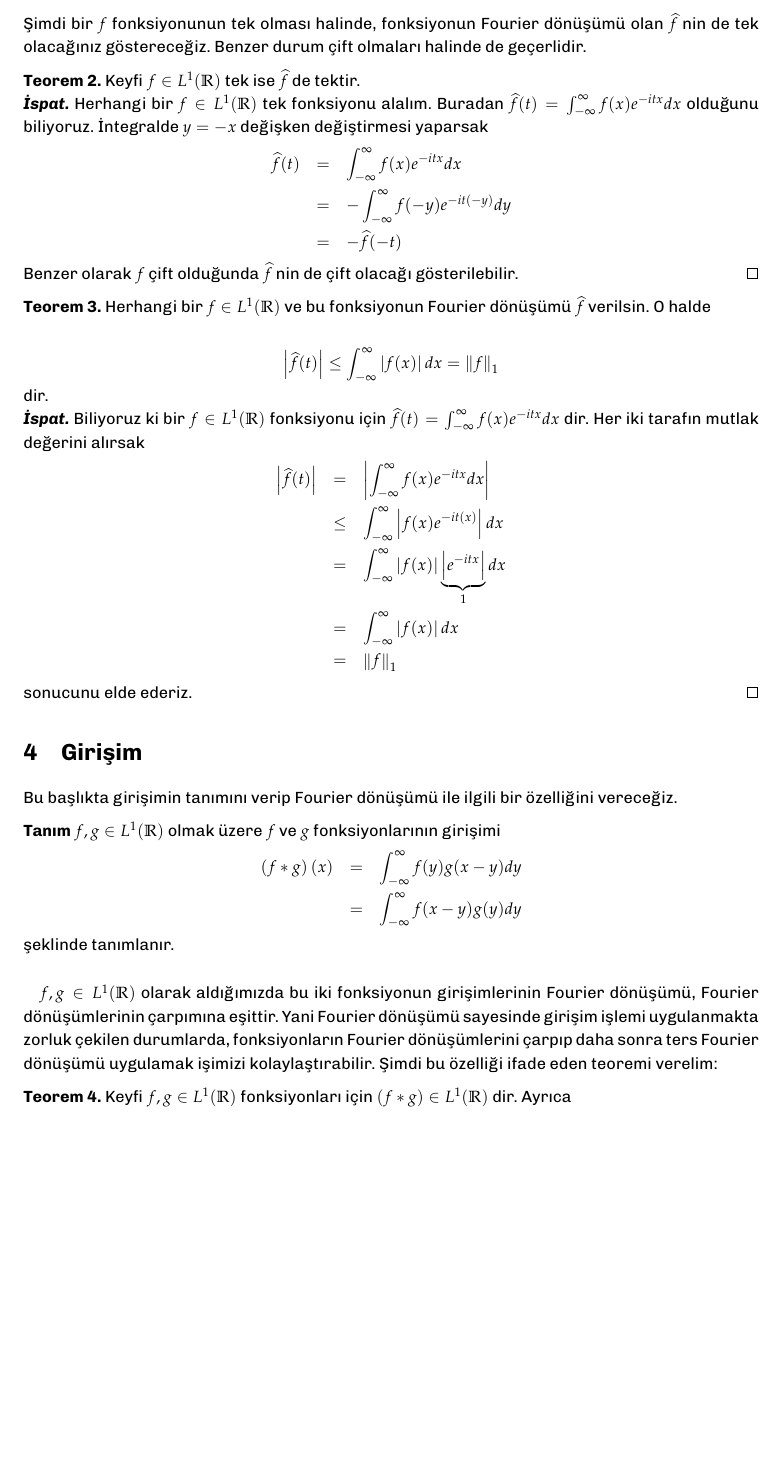
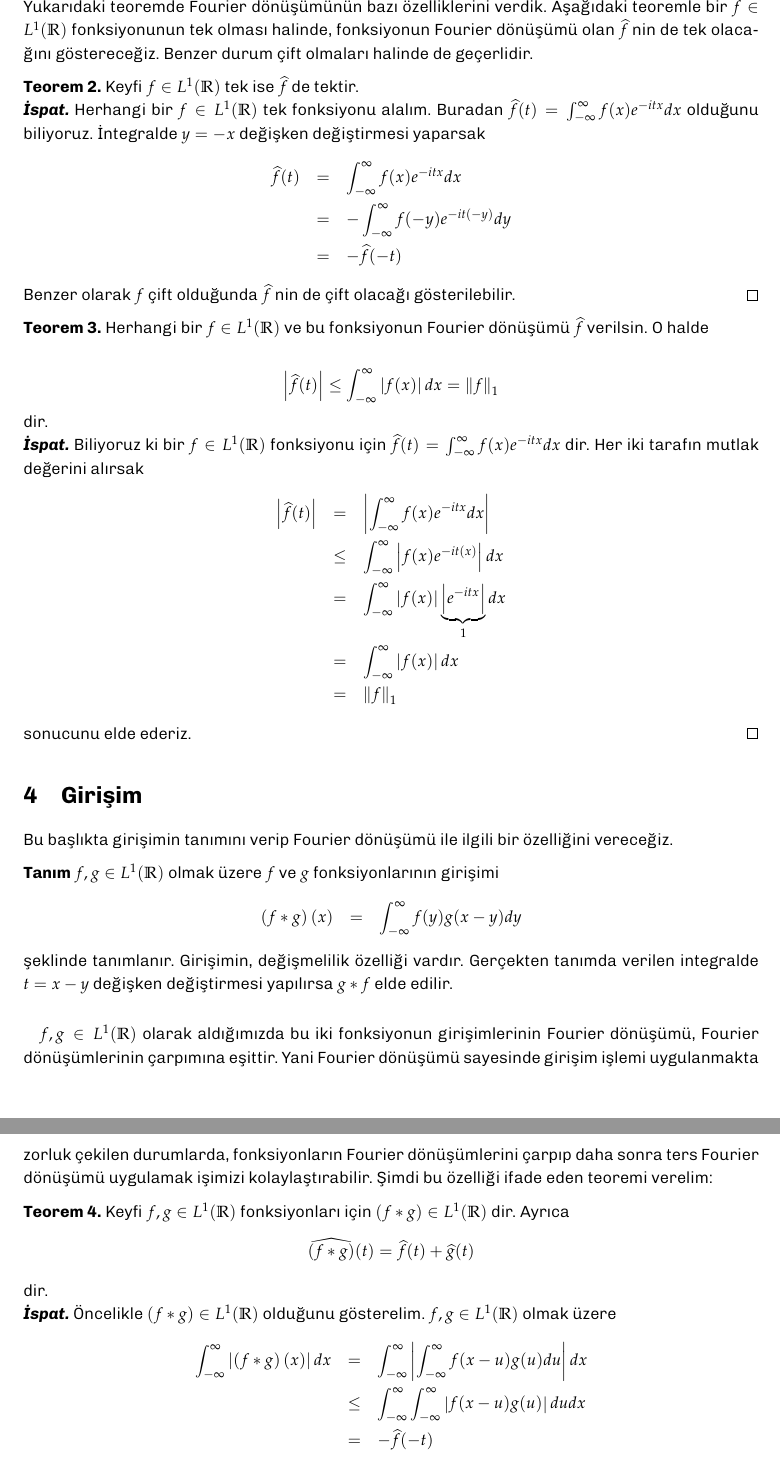
Before and after one commit to hakanergul/doktora, a LaTeX document (fourierodev.tex): part of page 4 of 4 before the commit and two parts of pages 4 and 5 of 5 after it, the two joined at a grey line, cut at the place of the change, the shorter picture padded with empty space. Compiled offline with pdfLaTeX.

Commit message:
bazı düzenlemeler, font type, enumerate vs.

```diff
--- a/fourierodev.tex
+++ b/fourierodev.tex
@@ -1,5 +1,5 @@
 \documentclass[a4paper, 9pt]{article}
-\usepackage[familydefault,regular]{Chivo}
+\usepackage[familydefault,light]{Chivo}
 \usepackage[T1]{fontenc}
 \usepackage{mathpazo}
 \renewcommand{\baselinestretch}{1.2}
@@ -11,8 +11,9 @@
 \usepackage{amsmath}
 \usepackage{amsthm}
 \usepackage{amsfonts}
-\usepackage{hyperref}
+\usepackage{enumitem}
 
+\setenumerate[0]{label=\roman*.}
 \title{Fourier Dönüşümü ve Özellikleri}
 \author{Hakan ERGÜL\\
 Öğr. No: o182119002 \\
@@ -117,7 +119,7 @@ dir.
 		bulunur.\qed
 \end{enumerate}
 
-Şimdi bir $f$ fonksiyonunun tek olması halinde, fonksiyonun Fourier dönüşümü olan $\widehat{f}$ nin de tek olacağınız göstereceğiz. Benzer durum çift olmaları halinde de geçerlidir.
+Yukarıdaki teoremde Fourier dönüşümünün bazı özelliklerini verdik. Aşağıdaki teoremle bir $f\in L^1(\mathbb{R})$ fonksiyonunun tek olması halinde, fonksiyonun Fourier dönüşümü olan $\widehat{f}$ nin de tek olacağını göstereceğiz. Benzer durum çift olmaları halinde de geçerlidir.
 
 \textbf{Teorem 2.} Keyfi $f \in L^1(\mathbb{R})$ tek ise  $\widehat{f}$ de tektir.\\
 \textit{\textbf{İspat.}}
@@ -149,15 +151,24 @@ Bu başlıkta girişimin tanımını verip Fourier dönüşümü ile ilgili bir
 
 \textbf{Tanım} $f,g \in L^1(\mathbb{R})$ olmak üzere $f$ ve $g$ fonksiyonlarının girişimi
 \begin{eqnarray*}
- \left( f\ast g \right) (x) &=& \int_{- \infty}^{\infty} f(y) g(x-y) dy\\
- &=& \int_{- \infty}^{\infty} f(x-y) g(y) dy
+ \left( f\ast g \right) (x) &=& \int_{- \infty}^{\infty} f(y) g(x-y) dy
 \end{eqnarray*}
-şeklinde tanımlanır.
+şeklinde tanımlanır. Girişimin, değişmelilik özelliği vardır. Gerçekten tanımda verilen integralde $t=x-y$ değişken değiştirmesi yapılırsa $g\ast f$ elde edilir.
 
 \paragraph{}
 $f,g \in L^1(\mathbb{R})$ olarak aldığımızda bu iki fonksiyonun girişimlerinin Fourier dönüşümü, Fourier dönüşümlerinin çarpımına eşittir. Yani Fourier dönüşümü sayesinde girişim işlemi uygulanmakta zorluk çekilen durumlarda, fonksiyonların Fourier dönüşümlerini çarpıp daha sonra ters Fourier dönüşümü uygulamak işimizi kolaylaştırabilir. Şimdi bu özelliği ifade eden teoremi verelim:
 
 \textbf{Teorem 4.} Keyfi $f,g \in L^1(\mathbb{R})$ fonksiyonları için $\left( f\ast g \right) \in L^1(\mathbb{R})$ dir. Ayrıca
+$$ \widehat{\left( f\ast g \right)}(t) = \widehat{f}(t) + \widehat{g}(t)  $$
+dir. \\
+\textit{\textbf{İspat.}}
+Öncelikle $\left( f\ast g \right) \in L^1(\mathbb{R})$ olduğunu gösterelim. $f, g \in L^1(\mathbb{R})$ olmak üzere
+	\begin{eqnarray*}
+		\int_{-\infty}^{\infty} \left| \left( f\ast g \right)(x) \right|dx &=&  \int_{-\infty}^{\infty} \left| \int_{-\infty}^{\infty} f(x-u)g(u)du \right|dx \\
+		&\leq&  \int_{-\infty}^{\infty} \int_{-\infty}^{\infty} \left| f(x-u)g(u) \right| du dx \\
+		&=& -\widehat{f}(-t)
+	\end{eqnarray*}
+
 
 
 \end{document}
```
Also changed, not shown: fourierodev.pdf, fourierodev.tex (9 more changed lines).
